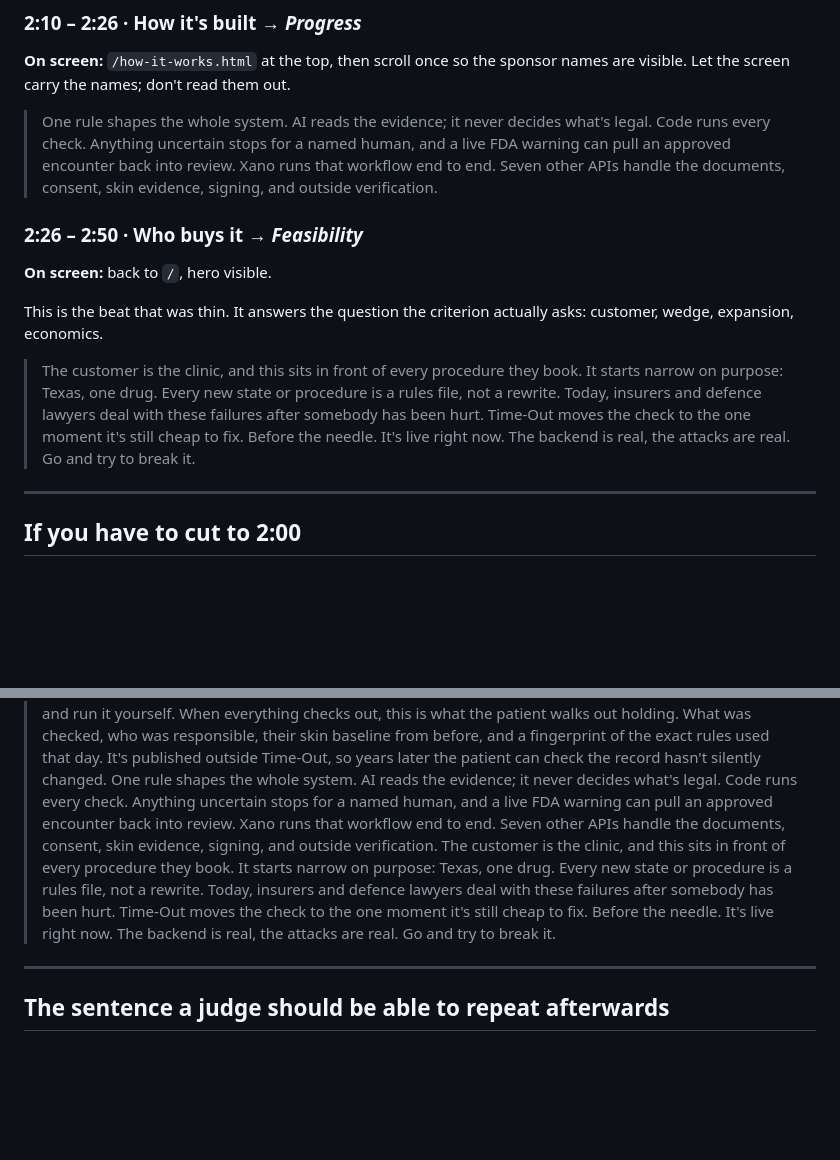
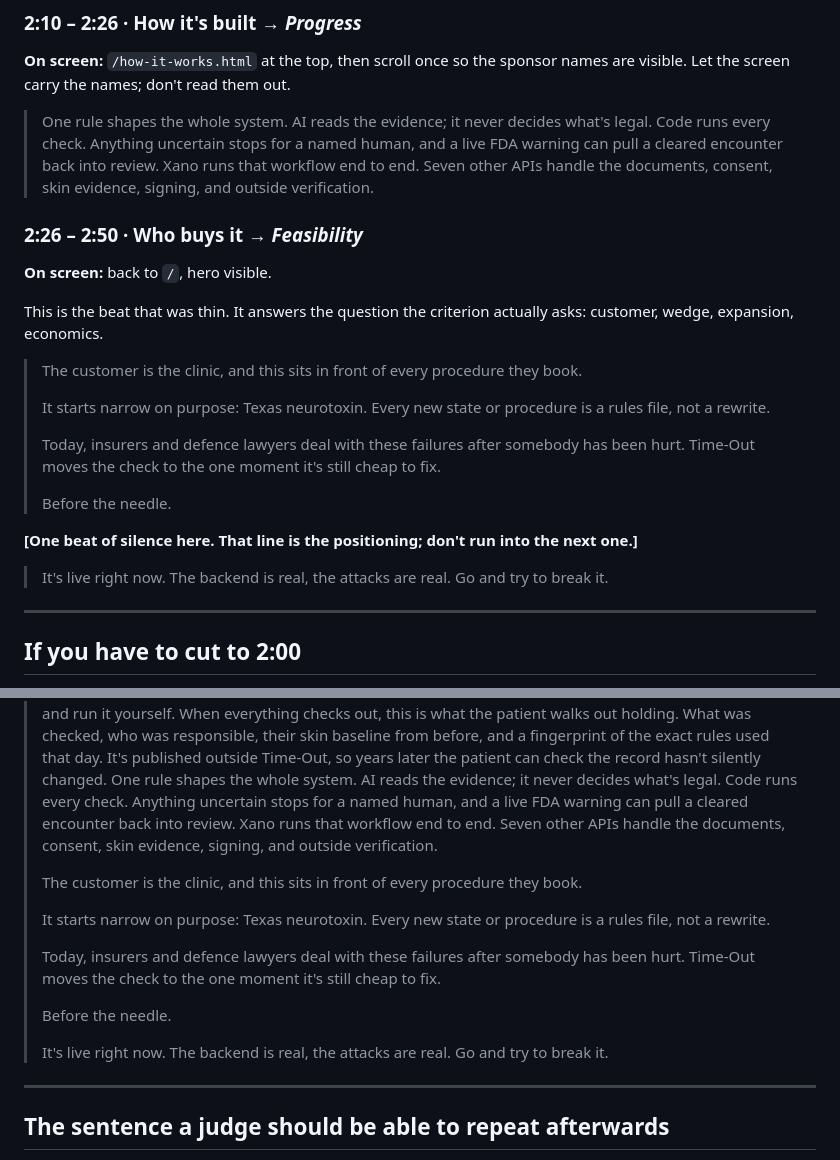
Before and after one commit to usv240/time-out, a Markdown page: submission/video-script.md, 2 parts joined by grey strips. GitHub-like rendering; blank space fills up the shorter version.

Commit message:
docs: three wording changes to the script, then stop touching it
"A live FDA warning can pull an approved encounter back into review" was the one worth
making. Approved implies Time-Out approves a treatment, which the product spends every
other sentence refusing to do, and CLEAR is the verdict the Gate actually returns.
Cleared now.

"Texas, one drug" reads oddly when the next sentence is about expanding a platform.
"Texas neurotoxin" is the same scope, said the way the rest of the project says it.

"Before the needle" now sits on its own with a stage direction not to run into the next
line. It is the positioning, and it lands better with air around it.

Also restored the paragraph breaks in the closing beat. An earlier trim pass rewrapped
that block into one continuous paragraph, which is fine to read and wrong to read
aloud: the breaks are where the breaths go.

419 words, 2:53. Shot list and read-through still match sentence for sentence. This is
the version to record.

94 unit tests.

Co-Authored-By: Claude Opus 5 <noreply@anthropic.com>

```diff
--- a/submission/video-script.md
+++ b/submission/video-script.md
@@ -120,7 +120,7 @@ are visible. Let the screen carry the names; don't read them out.
 
 > One rule shapes the whole system. AI reads the evidence; it never decides what's
 > legal. Code runs every check. Anything uncertain stops for a named human, and a live
-> FDA warning can pull an approved encounter back into review. Xano runs that workflow
+> FDA warning can pull a cleared encounter back into review. Xano runs that workflow
 > end to end. Seven other APIs handle the documents, consent, skin evidence, signing,
 > and outside verification.
 
@@ -131,12 +131,20 @@ are visible. Let the screen carry the names; don't read them out.
 This is the beat that was thin. It answers the question the criterion actually asks:
 customer, wedge, expansion, economics.
 
-> The customer is the clinic, and this sits in front of every procedure they book. It
-> starts narrow on purpose: Texas, one drug. Every new state or procedure is a rules
-> file, not a rewrite. Today, insurers and defence lawyers deal with these failures
-> after somebody has been hurt. Time-Out moves the check to the one moment it's still
-> cheap to fix. Before the needle. It's live right now. The backend is real, the
-> attacks are real. Go and try to break it.
+> The customer is the clinic, and this sits in front of every procedure they book.
+>
+> It starts narrow on purpose: Texas neurotoxin. Every new state or procedure is a
+> rules file, not a rewrite.
+>
+> Today, insurers and defence lawyers deal with these failures after somebody has been
+> hurt. Time-Out moves the check to the one moment it's still cheap to fix.
+>
+> Before the needle.
+
+**[One beat of silence here. That line is the positioning; don't run into the next one.]**
+
+> It's live right now. The backend is real, the attacks are real. Go and try to break
+> it.
 
 ---
 
@@ -180,15 +188,23 @@ is a third of the score.
 > the exact rules used that day. It's published outside Time-Out, so years later the
 > patient can check the record hasn't silently changed. One rule shapes the whole
 > system. AI reads the evidence; it never decides what's legal. Code runs every check.
-> Anything uncertain stops for a named human, and a live FDA warning can pull an
-> approved encounter back into review. Xano runs that workflow end to end. Seven other
+> Anything uncertain stops for a named human, and a live FDA warning can pull a
+> cleared encounter back into review. Xano runs that workflow end to end. Seven other
 > APIs handle the documents, consent, skin evidence, signing, and outside
-> verification. The customer is the clinic, and this sits in front of every procedure
-> they book. It starts narrow on purpose: Texas, one drug. Every new state or
-> procedure is a rules file, not a rewrite. Today, insurers and defence lawyers deal
-> with these failures after somebody has been hurt. Time-Out moves the check to the
-> one moment it's still cheap to fix. Before the needle. It's live right now. The
-> backend is real, the attacks are real. Go and try to break it.
+> verification.
+>
+> The customer is the clinic, and this sits in front of every procedure they book.
+>
+> It starts narrow on purpose: Texas neurotoxin. Every new state or procedure is a
+> rules file, not a rewrite.
+>
+> Today, insurers and defence lawyers deal with these failures after somebody has been
+> hurt. Time-Out moves the check to the one moment it's still cheap to fix.
+>
+> Before the needle.
+>
+> It's live right now. The backend is real, the attacks are real. Go and try to break
+> it.
 
 ---
 
```
